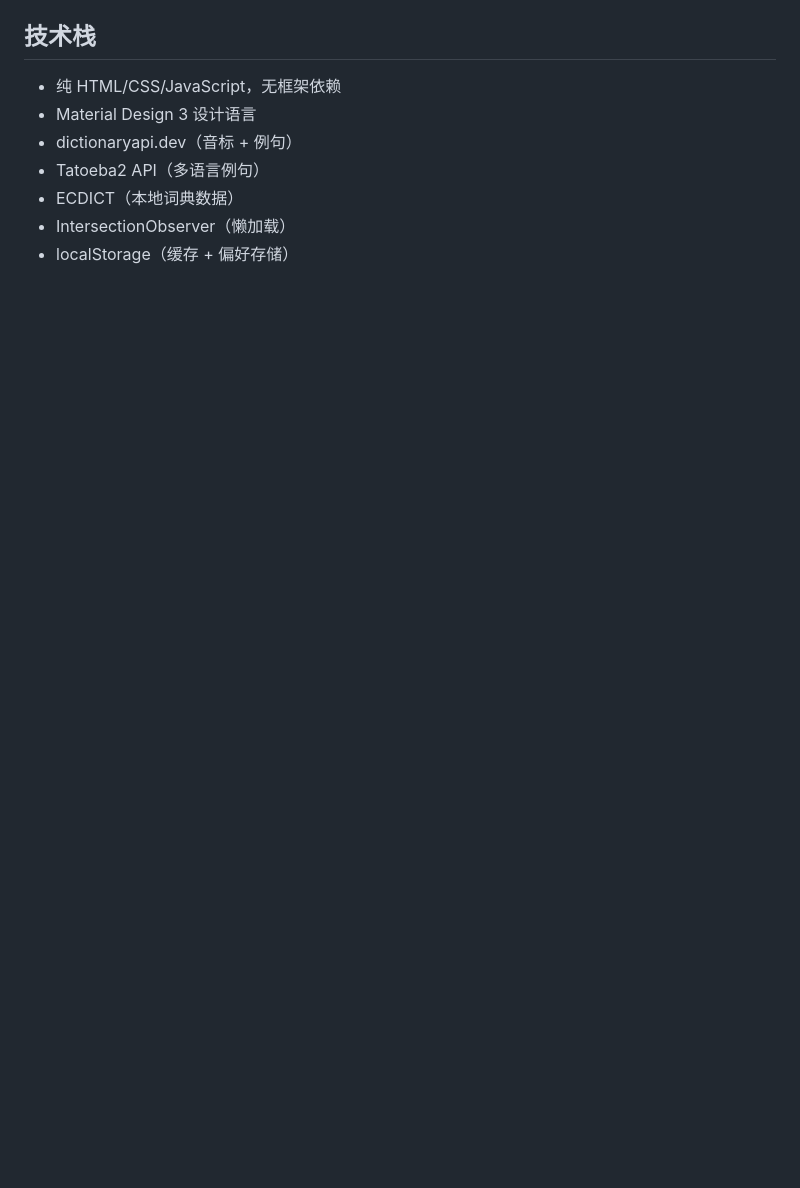
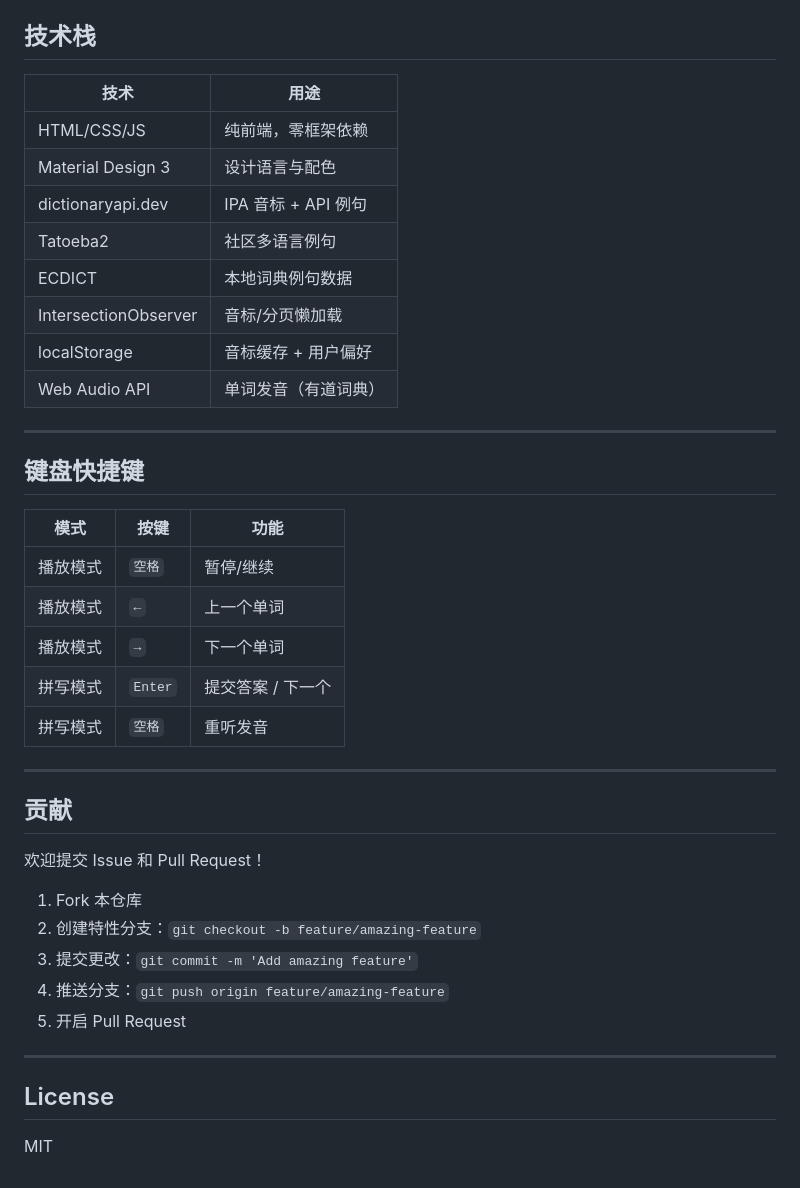
Before and after one commit to julie1m1/english-word-suffix-explorer, a Markdown page: README.md, the part around one of its changes. Drawn GitHub-style; blank space fills up the shorter version.

```diff
--- a/README.md
+++ b/README.md
@@ -100,10 +153,43 @@
 
 ## 技术栈
 
-- 纯 HTML/CSS/JavaScript，无框架依赖
-- Material Design 3 设计语言
-- dictionaryapi.dev（音标 + 例句）
-- Tatoeba2 API（多语言例句）
-- ECDICT（本地词典数据）
-- IntersectionObserver（懒加载）
-- localStorage（缓存 + 偏好存储）
+| 技术 | 用途 |
+|------|------|
+| HTML/CSS/JS | 纯前端，零框架依赖 |
+| Material Design 3 | 设计语言与配色 |
+| dictionaryapi.dev | IPA 音标 + API 例句 |
+| Tatoeba2 | 社区多语言例句 |
+| ECDICT | 本地词典例句数据 |
+| IntersectionObserver | 音标/分页懒加载 |
+| localStorage | 音标缓存 + 用户偏好 |
+| Web Audio API | 单词发音（有道词典） |
+
+---
+
+## 键盘快捷键
+
+| 模式 | 按键 | 功能 |
+|------|------|------|
+| 播放模式 | `空格` | 暂停/继续 |
+| 播放模式 | `←` | 上一个单词 |
+| 播放模式 | `→` | 下一个单词 |
+| 拼写模式 | `Enter` | 提交答案 / 下一个 |
+| 拼写模式 | `空格` | 重听发音 |
+
+---
+
+## 贡献
+
+欢迎提交 Issue 和 Pull Request！
+
+1. Fork 本仓库
+2. 创建特性分支：`git checkout -b feature/amazing-feature`
+3. 提交更改：`git commit -m 'Add amazing feature'`
+4. 推送分支：`git push origin feature/amazing-feature`
+5. 开启 Pull Request
+
+---
+
+## License
+
+MIT
```
Also changed, not shown: other parts of README.md (+111 -58 lines).
